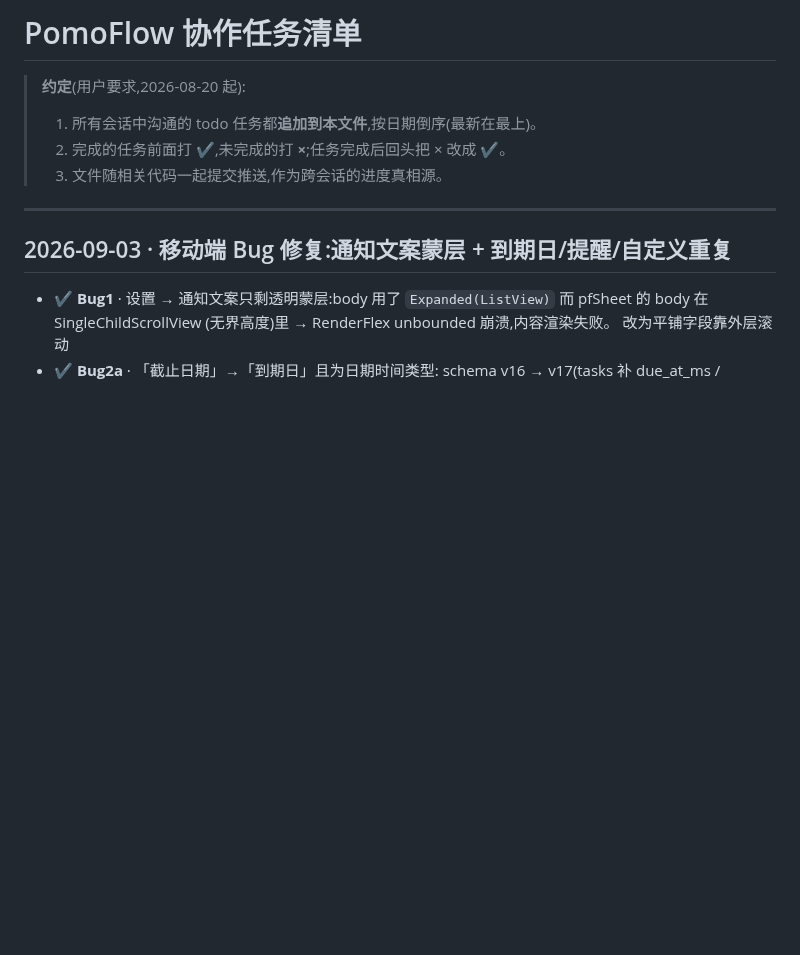
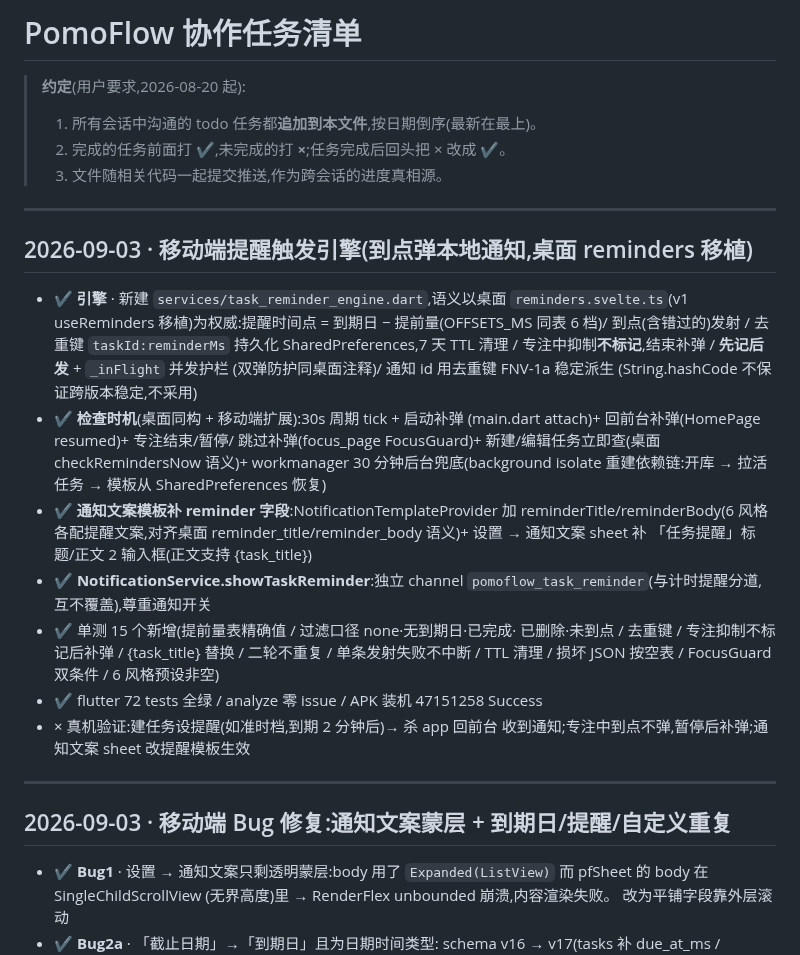
Before and after one commit to zyq-hfyc/pomoflow-next, a Markdown page: docs/协作任务清单.md, the part around the change. GitHub-like rendering; blank space fills up the shorter version.

Commit message:
docs(协作清单): 提醒触发引擎批次(2026-09-03,755ad96/5a4ef5a/7cfd82b)

```diff
--- a/docs/协作任务清单.md
+++ b/docs/协作任务清单.md
@@ -4,6 +4,36 @@
 > 1. 所有会话中沟通的 todo 任务都**追加到本文件**,按日期倒序(最新在最上)。
 > 2. 完成的任务前面打 **✔**,未完成的打 **×**;任务完成后回头把 × 改成 ✔。
 > 3. 文件随相关代码一起提交推送,作为跨会话的进度真相源。
+
+---
+
+## 2026-09-03 · 移动端提醒触发引擎(到点弹本地通知,桌面 reminders 移植)
+
+- ✔ **引擎** · 新建 `services/task_reminder_engine.dart`,语义以桌面
+  `reminders.svelte.ts`(v1 useReminders 移植)为权威:提醒时间点 =
+  到期日 − 提前量(OFFSETS_MS 同表 6 档)/ 到点(含错过的)发射 /
+  去重键 `taskId:reminderMs` 持久化 SharedPreferences,7 天 TTL 清理 /
+  专注中抑制**不标记**,结束补弹 / **先记后发** + `_inFlight` 并发护栏
+  (双弹防护同桌面注释)/ 通知 id 用去重键 FNV-1a 稳定派生
+  (String.hashCode 不保证跨版本稳定,不采用)
+- ✔ **检查时机**(桌面同构 + 移动端扩展):30s 周期 tick + 启动补弹
+  (main.dart attach)+ 回前台补弹(HomePage resumed)+ 专注结束/暂停/
+  跳过补弹(focus_page FocusGuard)+ 新建/编辑任务立即查(桌面
+  checkRemindersNow 语义)+ workmanager 30 分钟后台兜底(background
+  isolate 重建依赖链:开库 → 拉活任务 → 模板从 SharedPreferences 恢复)
+- ✔ **通知文案模板补 reminder 字段**:NotificationTemplateProvider 加
+  reminderTitle/reminderBody(6 风格各配提醒文案,对齐桌面
+  reminder_title/reminder_body 语义)+ 设置 → 通知文案 sheet 补
+  「任务提醒」标题/正文 2 输入框(正文支持 {task_title})
+- ✔ **NotificationService.showTaskReminder**:独立 channel
+  `pomoflow_task_reminder`(与计时提醒分道,互不覆盖),尊重通知开关
+- ✔ 单测 15 个新增(提前量表精确值 / 过滤口径 none·无到期日·已完成·
+  已删除·未到点 / 去重键 / 专注抑制不标记后补弹 / {task_title} 替换 /
+  二轮不重复 / 单条发射失败不中断 / TTL 清理 / 损坏 JSON 按空表 /
+  FocusGuard 双条件 / 6 风格预设非空)
+- ✔ flutter 72 tests 全绿 / analyze 零 issue / APK 装机 47151258 Success
+- × 真机验证:建任务设提醒(如准时档,到期 2 分钟后)→ 杀 app 回前台
+  收到通知;专注中到点不弹,暂停后补弹;通知文案 sheet 改提醒模板生效
 
 ---
 
```
